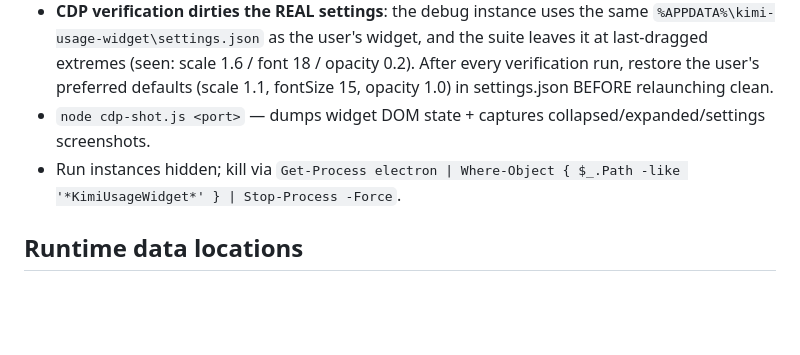
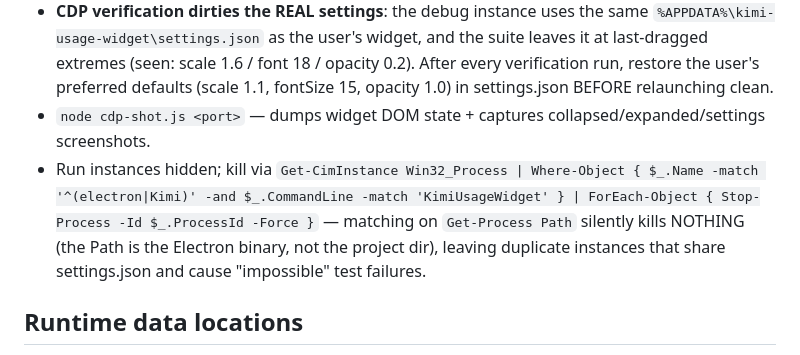
Before and after one commit to Vokshod/kimi-usage-widget, a Markdown page: docs/PROJECT-NOTES.md, the part around the change. Drawn GitHub-style; blank space fills up the shorter version.

```diff
--- a/docs/PROJECT-NOTES.md
+++ b/docs/PROJECT-NOTES.md
@@ -90,7 +90,7 @@ Formulas in `main.js buildFromQuota` / `app.js renderQuota`, cross-checked again
 - `node cdp-verify-settings.js <port>` — 32 assertions simulating real slider drags/checkbox clicks over the Chrome DevTools protocol; launches the widget with `--remote-debugging-port`.
 - **CDP verification dirties the REAL settings**: the debug instance uses the same `%APPDATA%\kimi-usage-widget\settings.json` as the user's widget, and the suite leaves it at last-dragged extremes (seen: scale 1.6 / font 18 / opacity 0.2). After every verification run, restore the user's preferred defaults (scale 1.1, fontSize 15, opacity 1.0) in settings.json BEFORE relaunching clean.
 - `node cdp-shot.js <port>` — dumps widget DOM state + captures collapsed/expanded/settings screenshots.
-- Run instances hidden; kill via `Get-Process electron | Where-Object { $_.Path -like '*KimiUsageWidget*' } | Stop-Process -Force`.
+- Run instances hidden; kill via `Get-CimInstance Win32_Process | Where-Object { $_.Name -match '^(electron|Kimi)' -and $_.CommandLine -match 'KimiUsageWidget' } | ForEach-Object { Stop-Process -Id $_.ProcessId -Force }` — matching on `Get-Process Path` silently kills NOTHING (the Path is the Electron binary, not the project dir), leaving duplicate instances that share settings.json and cause "impossible" test failures.
 
 ## Runtime data locations
 
```
Also changed, not shown: README.md (+1 -1 lines), docs/screenshot-vertical.png, 3 other files.
